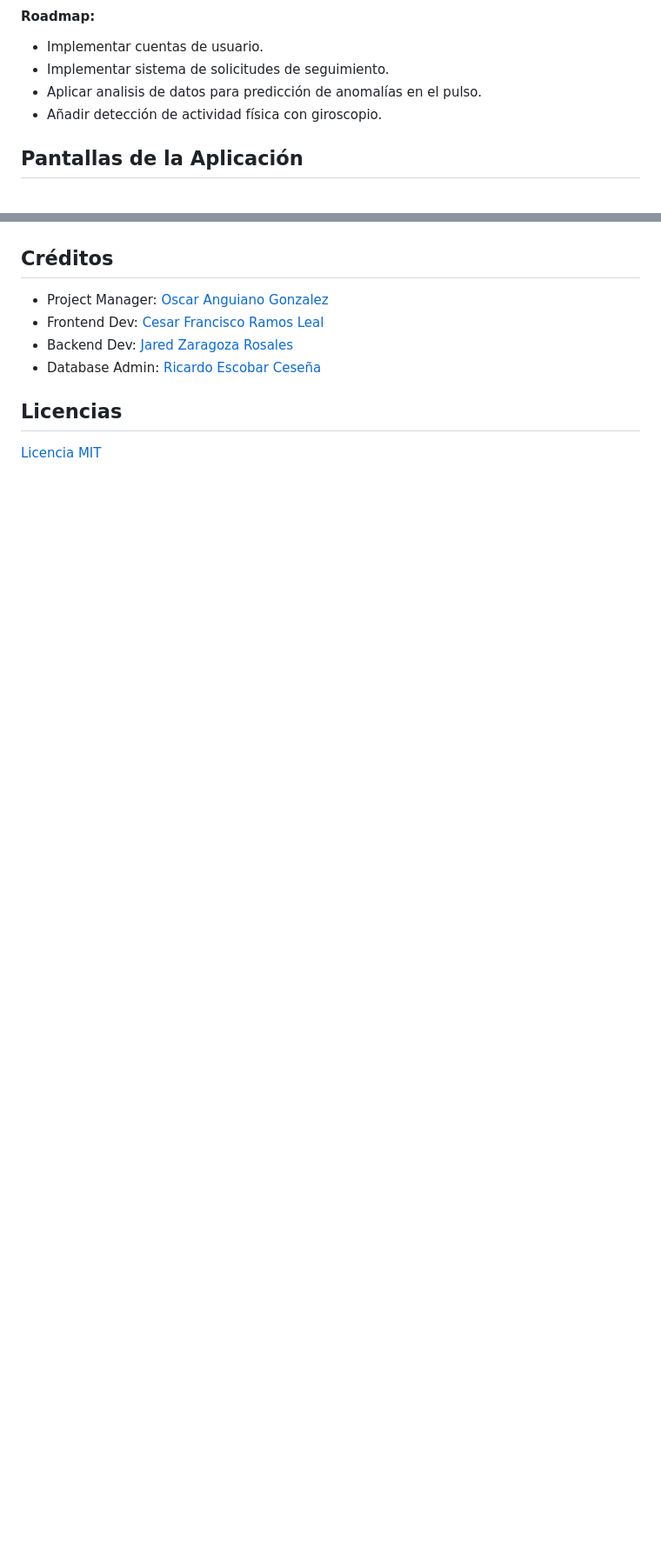
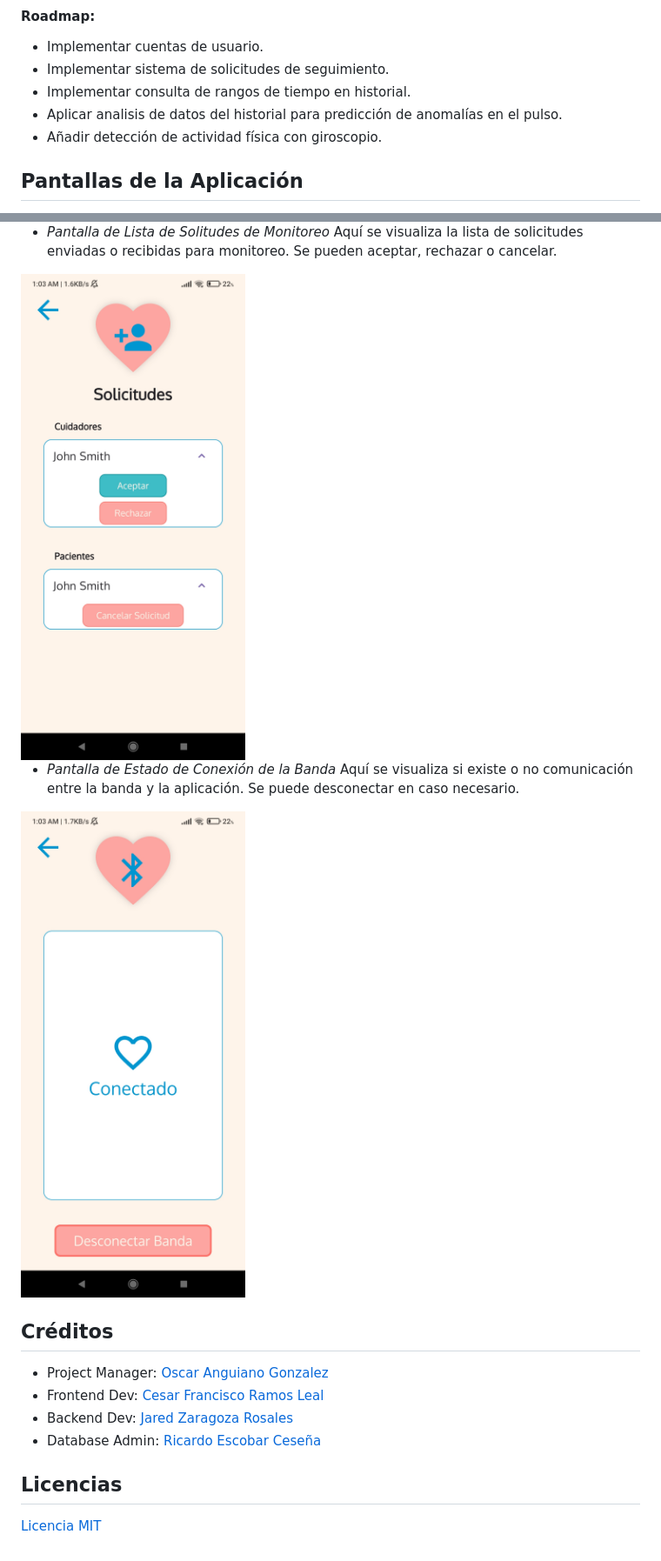
Before and after one commit to ZesRamal/pulso_a_distancia, a Markdown page: README.md, 2 parts joined by grey strips. Shown: that part at 87% size. GitHub-like rendering; blank space fills up the shorter version.

Commit message:
Adición de capturas de la aplicación

```diff
--- a/README.md
+++ b/README.md
@@ -53,7 +53,8 @@ Activo y en desarrollo.
 #### Roadmap:
 - Implementar cuentas de usuario.
 - Implementar sistema de solicitudes de seguimiento.
-- Aplicar analisis de datos para predicción de anomalías en el pulso.
+- Implementar consulta de rangos de tiempo en historial.
+- Aplicar analisis de datos del historial para predicción de anomalías en el pulso.
 - Añadir detección de actividad física con giroscopio.
 
 ## Pantallas de la Aplicación
@@ -68,3 +98,10 @@ Activo y en desarrollo.
+- *Pantalla de Lista de Solitudes de Monitoreo* Aquí se visualiza la lista de solicitudes enviadas o recibidas para monitoreo. Se pueden aceptar, rechazar o cancelar.
+
+<img src="READMEAppScreenshots/RequestScreen.jpg" width="300" height="700" alt="Pantalla Principal de la Aplicación.">
+
+- *Pantalla de Estado de Conexión de la Banda* Aquí se visualiza si existe o no comunicación entre la banda y la aplicación. Se puede desconectar en caso necesario.
+
+<img src="READMEAppScreenshots/BandConnectionScreen.jpg" width="300" height="700" alt="Pantalla Principal de la Aplicación.">
 
 ## Créditos
 
```
Also changed, not shown: other parts of README.md (+30 -1 lines).
